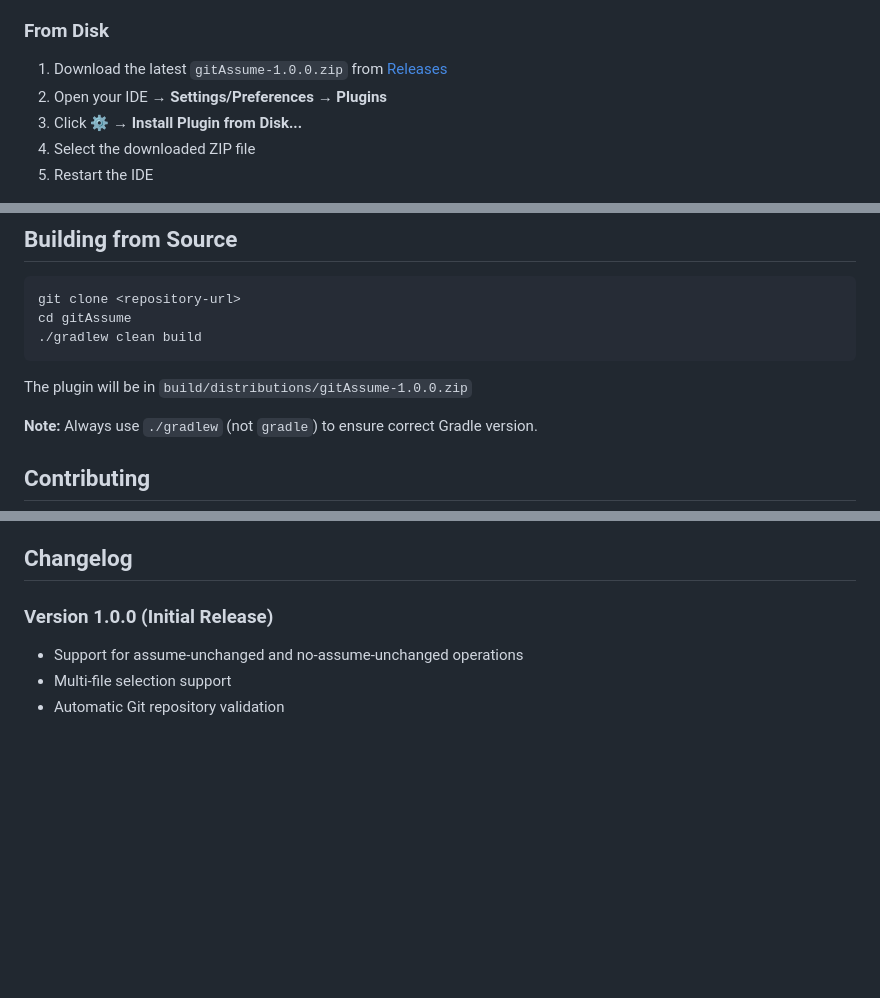
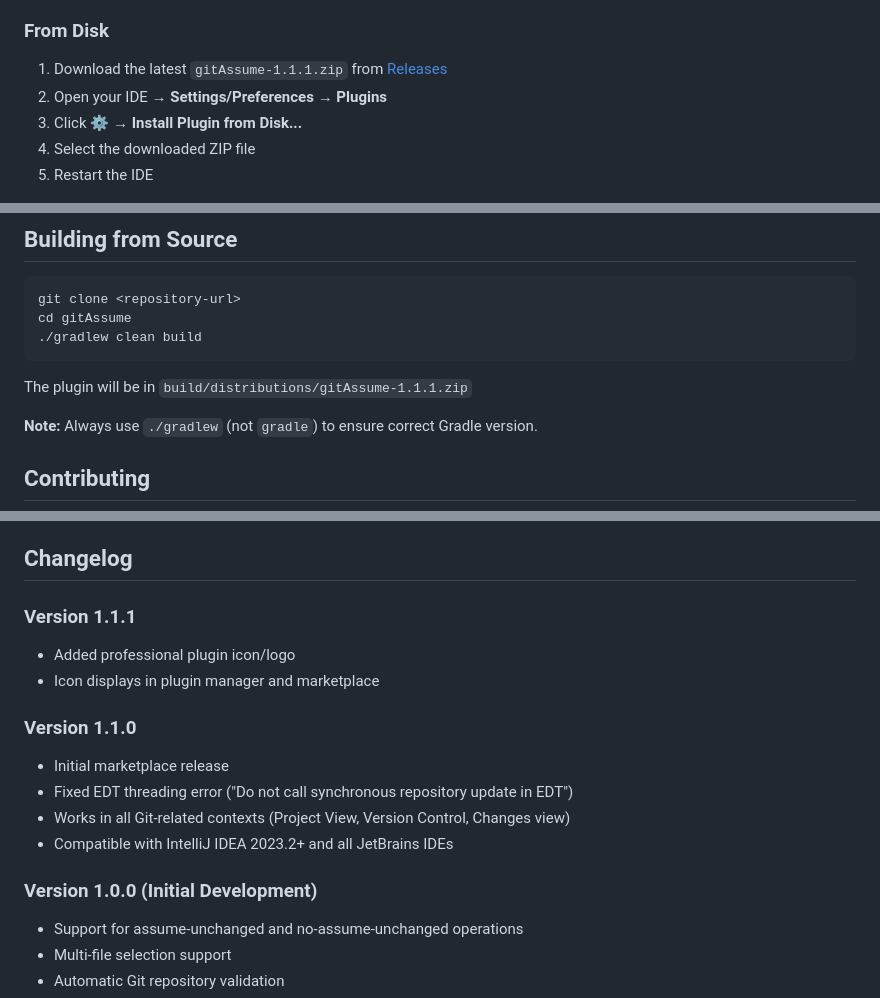
Before and after one commit to eziocode/IntelliJ-Plugins, a Markdown page: gitAssume/README.md, 3 parts joined by grey strips. GitHub-like rendering; blank space fills up the shorter version.

Commit message:
Update README with version 1.1.1 and complete changelog

````diff
--- a/gitAssume/README.md
+++ b/gitAssume/README.md
@@ -32,7 +32,7 @@ Easily manage Git's assume-unchanged flag directly from IntelliJ IDEA and other
 
 ### From Disk
 
-1. Download the latest `gitAssume-1.0.0.zip` from [Releases](https://github.com)
+1. Download the latest `gitAssume-1.1.1.zip` from [Releases](https://github.com)
 2. Open your IDE → **Settings/Preferences** → **Plugins**
 3. Click **⚙️** → **Install Plugin from Disk...**
 4. Select the downloaded ZIP file
@@ -98,7 +98,7 @@ cd gitAssume
 ./gradlew clean build
 ```
 
-The plugin will be in `build/distributions/gitAssume-1.0.0.zip`
+The plugin will be in `build/distributions/gitAssume-1.1.1.zip`
 
 **Note:** Always use `./gradlew` (not `gradle`) to ensure correct Gradle version.
 
@@ -118,7 +118,17 @@ For issues or questions:
 
 ## Changelog
 
-### Version 1.0.0 (Initial Release)
+### Version 1.1.1
+- Added professional plugin icon/logo
+- Icon displays in plugin manager and marketplace
+
+### Version 1.1.0
+- Initial marketplace release
+- Fixed EDT threading error ("Do not call synchronous repository update in EDT")
+- Works in all Git-related contexts (Project View, Version Control, Changes view)
+- Compatible with IntelliJ IDEA 2023.2+ and all JetBrains IDEs
+
+### Version 1.0.0 (Initial Development)
 - Support for assume-unchanged and no-assume-unchanged operations
 - Multi-file selection support
 - Automatic Git repository validation
````
